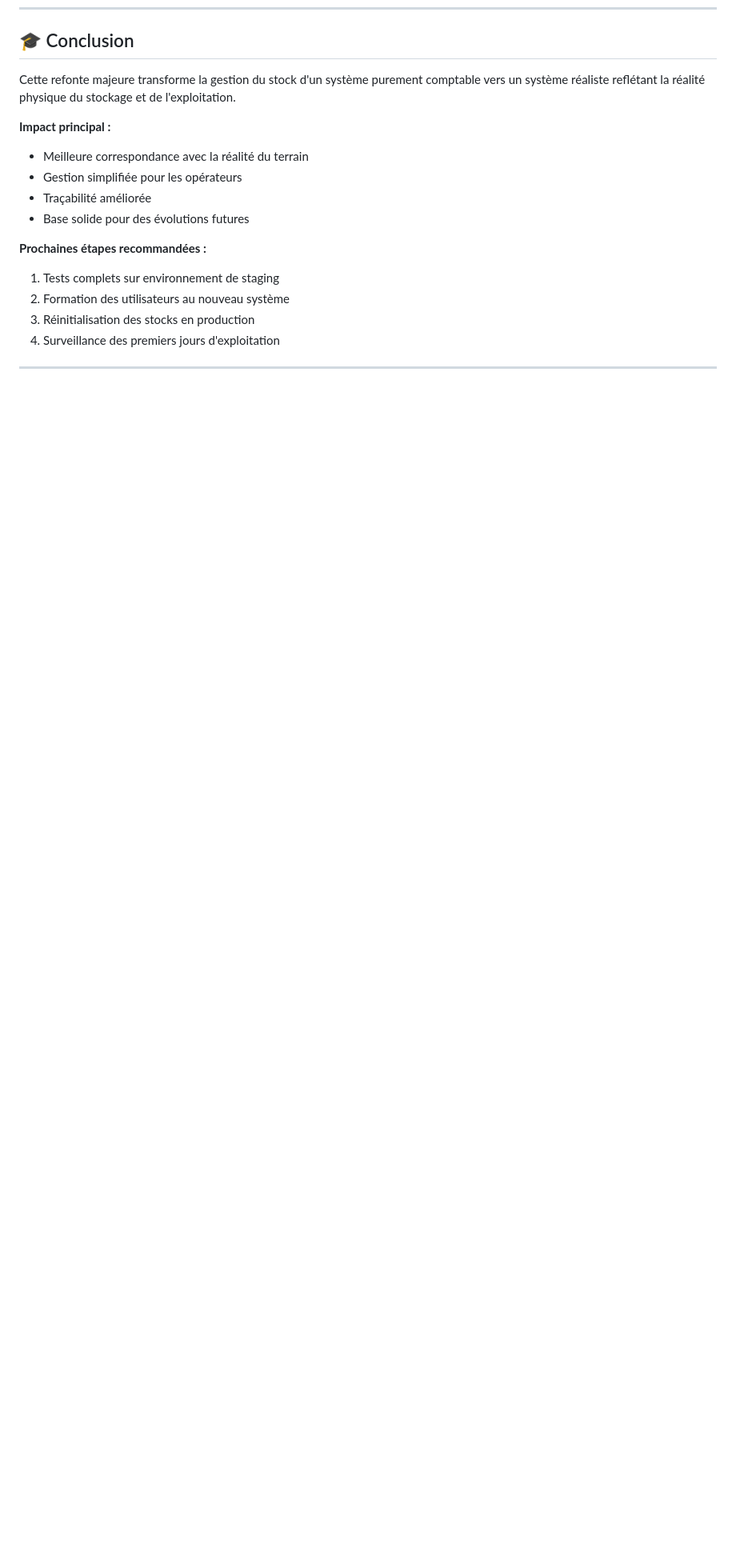
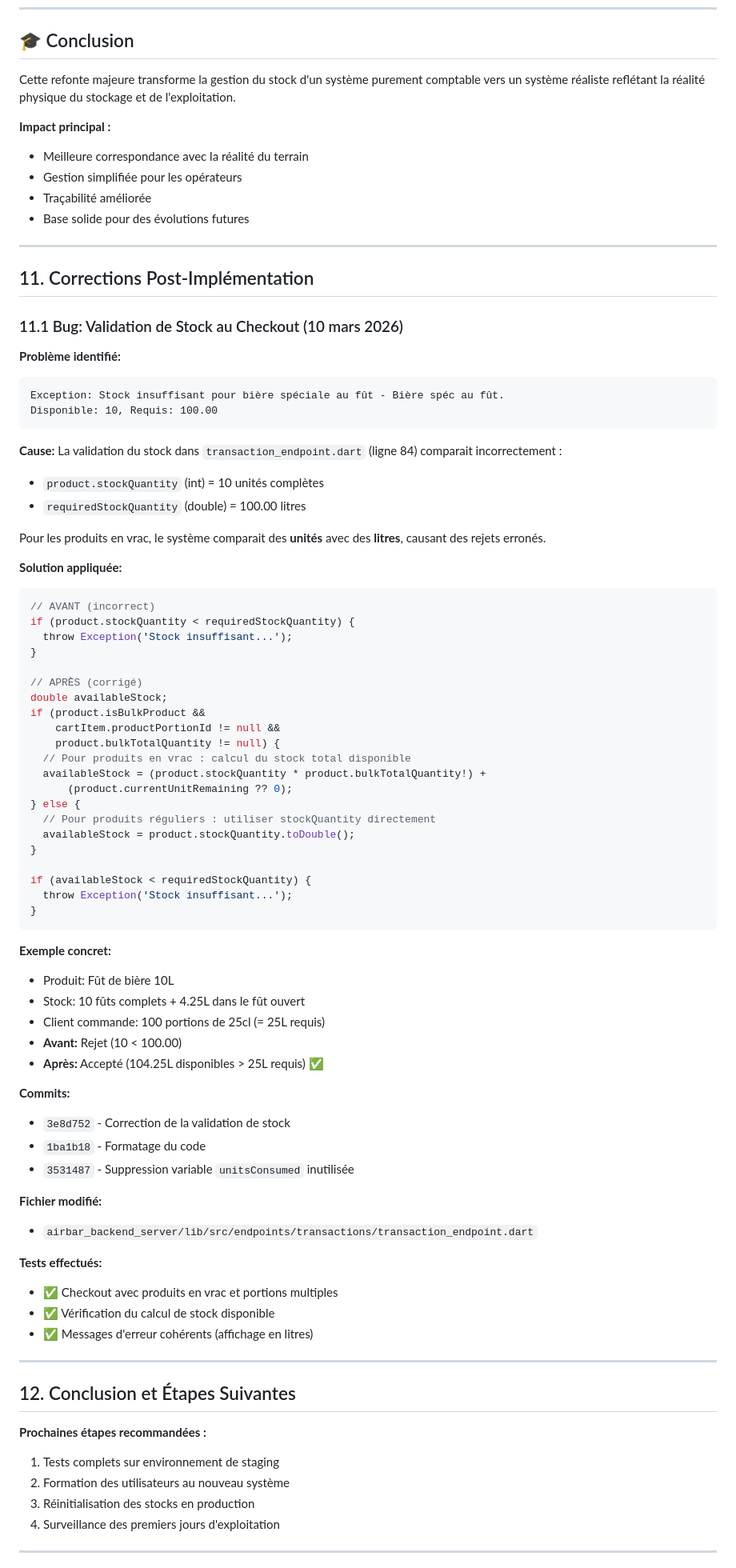
Before and after one commit to rorophil/airbar, a Markdown page: information/synthese-evolution-stock-mars-2026.md, the part around one of its changes. Shown at 80% size. Drawn GitHub-style; blank space fills up the shorter version.

Commit message:
docs: Add post-implementation bug fix section to synthesis
- Documented stock validation bug in checkout endpoint
- Explained root cause: comparing units (int) with liters (double)
- Added before/after code comparison
- Referenced commits: 3e8d752, 1ba1b18, 3531487
- Updated version to 2.0.1

````diff
--- a/information/synthese-evolution-stock-mars-2026.md
+++ b/information/synthese-evolution-stock-mars-2026.md
@@ -683,6 +683,74 @@ Cette refonte majeure transforme la gestion du stock d'un système purement comp
 - Traçabilité améliorée
 - Base solide pour des évolutions futures
 
+---
+
+## 11. Corrections Post-Implémentation
+
+### 11.1 Bug: Validation de Stock au Checkout (10 mars 2026)
+
+**Problème identifié:**
+```
+Exception: Stock insuffisant pour bière spéciale au fût - Bière spéc au fût.
+Disponible: 10, Requis: 100.00
+```
+
+**Cause:**
+La validation du stock dans `transaction_endpoint.dart` (ligne 84) comparait incorrectement :
+- `product.stockQuantity` (int) = 10 unités complètes
+- `requiredStockQuantity` (double) = 100.00 litres
+
+Pour les produits en vrac, le système comparait des **unités** avec des **litres**, causant des rejets erronés.
+
+**Solution appliquée:**
+```dart
+// AVANT (incorrect)
+if (product.stockQuantity < requiredStockQuantity) {
+  throw Exception('Stock insuffisant...');
+}
+
+// APRÈS (corrigé)
+double availableStock;
+if (product.isBulkProduct &&
+    cartItem.productPortionId != null &&
+    product.bulkTotalQuantity != null) {
+  // Pour produits en vrac : calcul du stock total disponible
+  availableStock = (product.stockQuantity * product.bulkTotalQuantity!) +
+      (product.currentUnitRemaining ?? 0);
+} else {
+  // Pour produits réguliers : utiliser stockQuantity directement
+  availableStock = product.stockQuantity.toDouble();
+}
+
+if (availableStock < requiredStockQuantity) {
+  throw Exception('Stock insuffisant...');
+}
+```
+
+**Exemple concret:**
+- Produit: Fût de bière 10L
+- Stock: 10 fûts complets + 4.25L dans le fût ouvert
+- Client commande: 100 portions de 25cl (= 25L requis)
+- **Avant:** Rejet (10 < 100.00)
+- **Après:** Accepté (104.25L disponibles > 25L requis) ✅
+
+**Commits:**
+- `3e8d752` - Correction de la validation de stock
+- `1ba1b18` - Formatage du code
+- `3531487` - Suppression variable `unitsConsumed` inutilisée
+
+**Fichier modifié:**
+- `airbar_backend_server/lib/src/endpoints/transactions/transaction_endpoint.dart`
+
+**Tests effectués:**
+- ✅ Checkout avec produits en vrac et portions multiples
+- ✅ Vérification du calcul de stock disponible
+- ✅ Messages d'erreur cohérents (affichage en litres)
+
+---
+
+## 12. Conclusion et Étapes Suivantes
+
 **Prochaines étapes recommandées :**
 1. Tests complets sur environnement de staging
 2. Formation des utilisateurs au nouveau système
````
Also changed, not shown: other parts of information/synthese-evolution-stock-mars-2026.md (+2 -2 lines).
